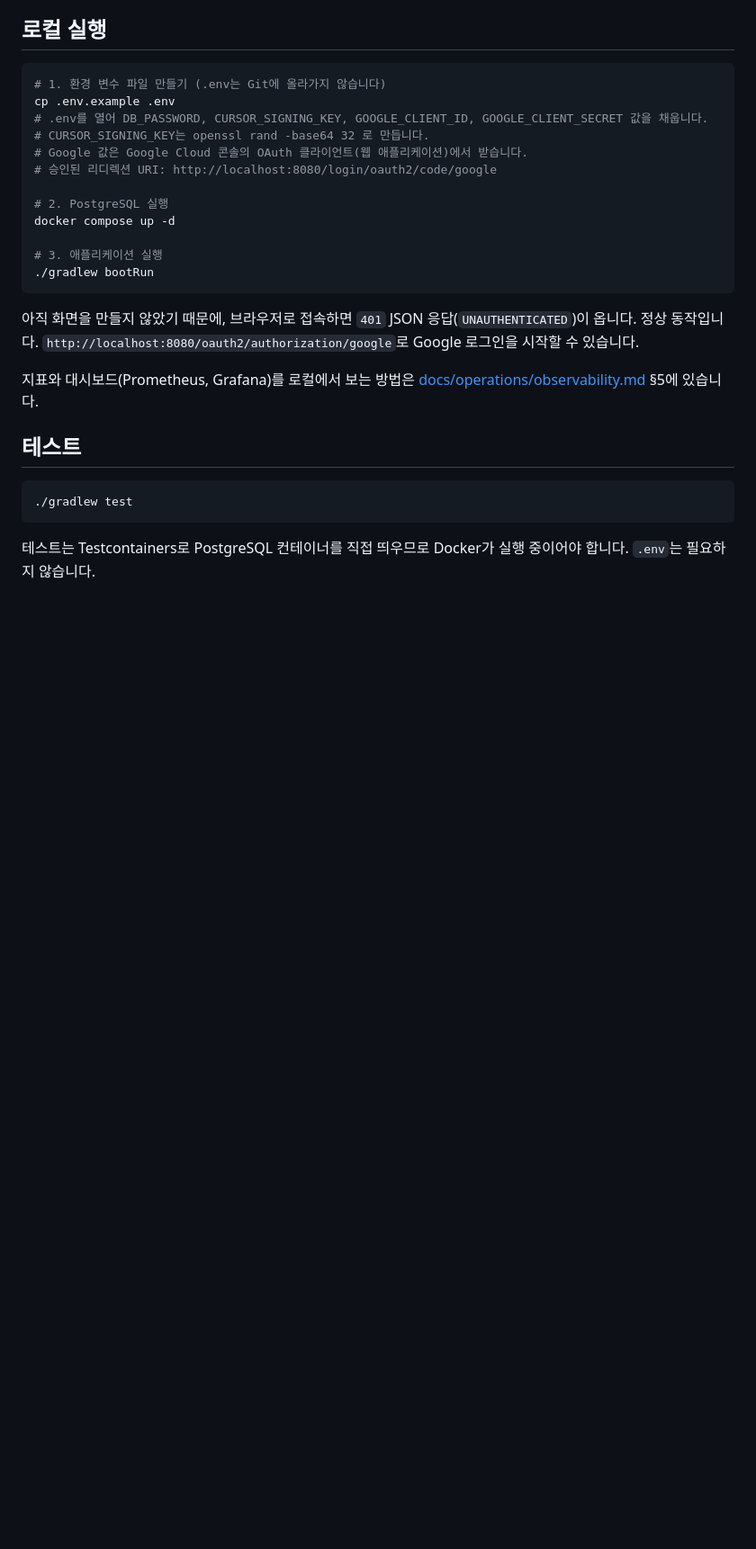
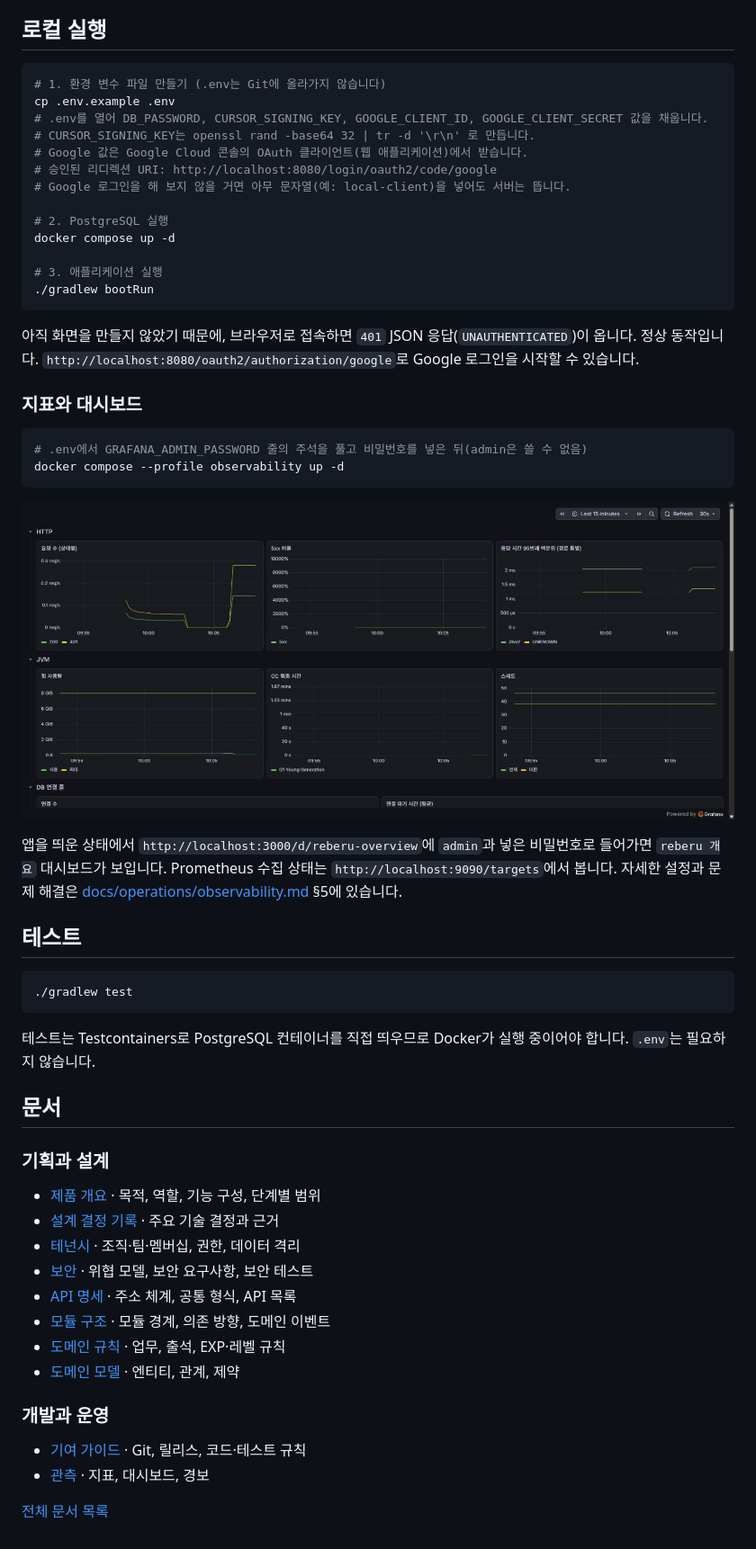
Before and after one commit to poseybutter/reberu, a Markdown page: README.md, the part around the change. Shown at 90% size. GitHub-like rendering; pictures changed too: docs/images/grafana-overview.jpg (added); blank space fills up the shorter version.

Commit message:
docs: README에 문서 목록과 대시보드 화면, 관측 문서에 로컬 확인 순서 추가 (#25)

````diff
--- a/README.md
+++ b/README.md
@@ -17,9 +17,10 @@
 # 1. 환경 변수 파일 만들기 (.env는 Git에 올라가지 않습니다)
 cp .env.example .env
 # .env를 열어 DB_PASSWORD, CURSOR_SIGNING_KEY, GOOGLE_CLIENT_ID, GOOGLE_CLIENT_SECRET 값을 채웁니다.
-# CURSOR_SIGNING_KEY는 openssl rand -base64 32 로 만듭니다.
+# CURSOR_SIGNING_KEY는 openssl rand -base64 32 | tr -d '\r\n' 로 만듭니다.
 # Google 값은 Google Cloud 콘솔의 OAuth 클라이언트(웹 애플리케이션)에서 받습니다.
 # 승인된 리디렉션 URI: http://localhost:8080/login/oauth2/code/google
+# Google 로그인을 해 보지 않을 거면 아무 문자열(예: local-client)을 넣어도 서버는 뜹니다.
 
 # 2. PostgreSQL 실행
 docker compose up -d
@@ -30,7 +31,16 @@ docker compose up -d
 
 아직 화면을 만들지 않았기 때문에, 브라우저로 접속하면 `401` JSON 응답(`UNAUTHENTICATED`)이 옵니다. 정상 동작입니다. `http://localhost:8080/oauth2/authorization/google`로 Google 로그인을 시작할 수 있습니다.
 
-지표와 대시보드(Prometheus, Grafana)를 로컬에서 보는 방법은 [docs/operations/observability.md](docs/operations/observability.md) §5에 있습니다.
+### 지표와 대시보드
+
+```bash
+# .env에서 GRAFANA_ADMIN_PASSWORD 줄의 주석을 풀고 비밀번호를 넣은 뒤(admin은 쓸 수 없음)
+docker compose --profile observability up -d
+```
+
+![reberu 개요 대시보드](docs/images/grafana-overview.jpg)
+
+앱을 띄운 상태에서 `http://localhost:3000/d/reberu-overview`에 `admin`과 넣은 비밀번호로 들어가면 `reberu 개요` 대시보드가 보입니다. Prometheus 수집 상태는 `http://localhost:9090/targets`에서 봅니다. 자세한 설정과 문제 해결은 [docs/operations/observability.md](docs/operations/observability.md) §5에 있습니다.
 
 ## 테스트
 
@@ -39,3 +49,23 @@ docker compose up -d
 ```
 
 테스트는 Testcontainers로 PostgreSQL 컨테이너를 직접 띄우므로 Docker가 실행 중이어야 합니다. `.env`는 필요하지 않습니다.
+
+## 문서
+
+### 기획과 설계
+
+- [제품 개요](docs/product/overview.md) · 목적, 역할, 기능 구성, 단계별 범위
+- [설계 결정 기록](docs/adr/README.md) · 주요 기술 결정과 근거
+- [테넌시](docs/architecture/tenancy.md) · 조직·팀·멤버십, 권한, 데이터 격리
+- [보안](docs/architecture/security.md) · 위협 모델, 보안 요구사항, 보안 테스트
+- [API 명세](docs/architecture/api.md) · 주소 체계, 공통 형식, API 목록
+- [모듈 구조](docs/architecture/modules.md) · 모듈 경계, 의존 방향, 도메인 이벤트
+- [도메인 규칙](docs/domain/rules.md) · 업무, 출석, EXP·레벨 규칙
+- [도메인 모델](docs/domain/model.md) · 엔티티, 관계, 제약
+
+### 개발과 운영
+
+- [기여 가이드](CONTRIBUTING.md) · Git, 릴리스, 코드·테스트 규칙
+- [관측](docs/operations/observability.md) · 지표, 대시보드, 경보
+
+[전체 문서 목록](docs/README.md)
````
Also changed, not shown: docs/operations/observability.md (+10 -6 lines).
